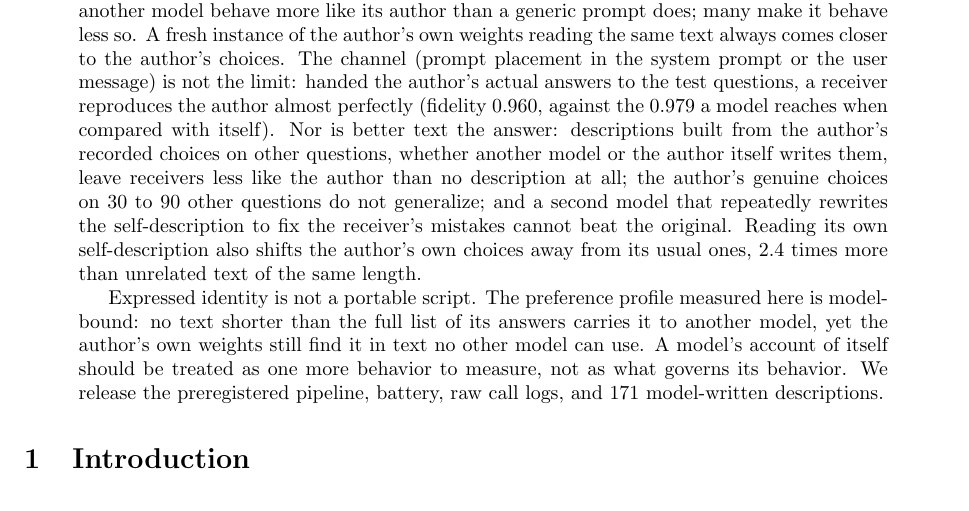
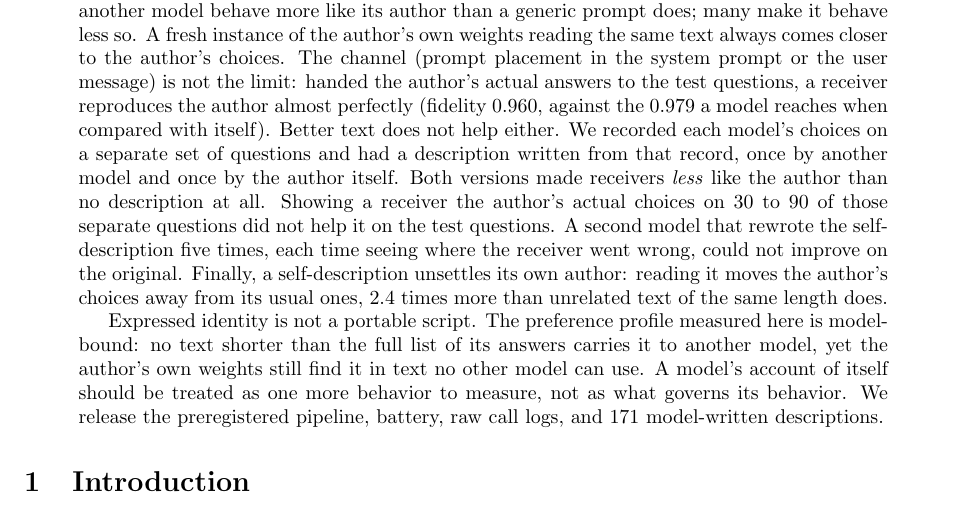
Before and after one commit to bibinsees/quine-test, a LaTeX paper (arxiv/main.tex): part of page 1 of 20, cut so that both start at the same text. Compiled offline with pdfLaTeX.

Commit message:
Abstract: the 'better text' passage rewritten as short single-idea sentences
Co-Authored-By: Claude Fable 5.1 <noreply@anthropic.com>

```diff
--- a/arxiv/main.tex
+++ b/arxiv/main.tex
@@ -60,14 +60,17 @@ comes closer to the author's choices. The channel (prompt placement in the
 system prompt or the user message) is not the limit: handed the author's
 actual answers to the test questions, a receiver reproduces the author almost
 perfectly (fidelity 0.960, against the 0.979 a model reaches when compared
-with itself). Nor is better text the answer: descriptions built from the
-author's recorded choices on other questions, whether another model or the
-author itself writes them, leave receivers less like the author than no
-description at all; the author's genuine choices on 30 to 90 other questions
-do not generalize; and a second model that repeatedly rewrites the
-self-description to fix the receiver's mistakes cannot beat the original.
-Reading its own self-description also shifts the author's own choices away
-from its usual ones, 2.4 times more than unrelated text of the same length.
+with itself). Better text does not help either. We recorded each model's
+choices on a separate set of questions and had a description written from
+that record, once by another model and once by the author itself. Both
+versions made receivers \emph{less} like the author than no description at
+all. Showing a receiver the author's actual choices on 30 to 90 of those
+separate questions did not help it on the test questions. A second model
+that rewrote the self-description five times, each time seeing where the
+receiver went wrong, could not improve on the original. Finally, a
+self-description unsettles its own author: reading it moves the author's
+choices away from its usual ones, 2.4 times more than unrelated text of the
+same length does.
 
 Expressed identity is not a portable script. The preference profile measured
 here is model-bound: no text shorter than the full list of its answers
```
